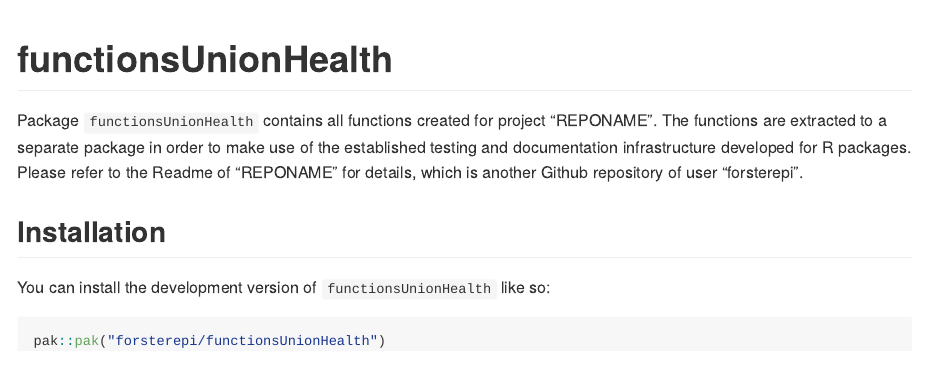
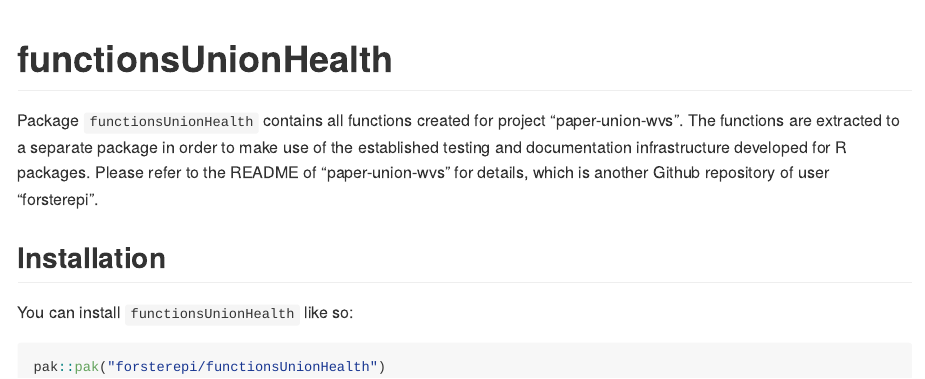
Before and after one commit to forsterepi/functionsUnionHealth, an R Markdown document (README.Rmd): the page in a window 1100 px wide, from its top. The pictures show the output file README.md that the author committed with the source, drawn offline in the style of GitHub.

Commit message:
Enter repo name

````diff
--- a/README.Rmd
+++ b/README.Rmd
@@ -18,11 +18,11 @@
 <!-- badges: start -->
 <!-- badges: end -->
 
-Package `functionsUnionHealth` contains all functions created for project "REPONAME". The functions are extracted to a separate package in order to make use of the established testing and documentation infrastructure developed for R packages. Please refer to the Readme of "REPONAME" for details, which is another Github repository of user "forsterepi".
+Package `functionsUnionHealth` contains all functions created for project "paper-union-wvs". The functions are extracted to a separate package in order to make use of the established testing and documentation infrastructure developed for R packages. Please refer to the README of "paper-union-wvs" for details, which is another Github repository of user "forsterepi".
 
 ## Installation
 
-You can install the development version of `functionsUnionHealth` like so:
+You can install `functionsUnionHealth` like so:
 
 ```{r}
 #| eval: false
````
Also changed, not shown: README.md, 1 other file.
